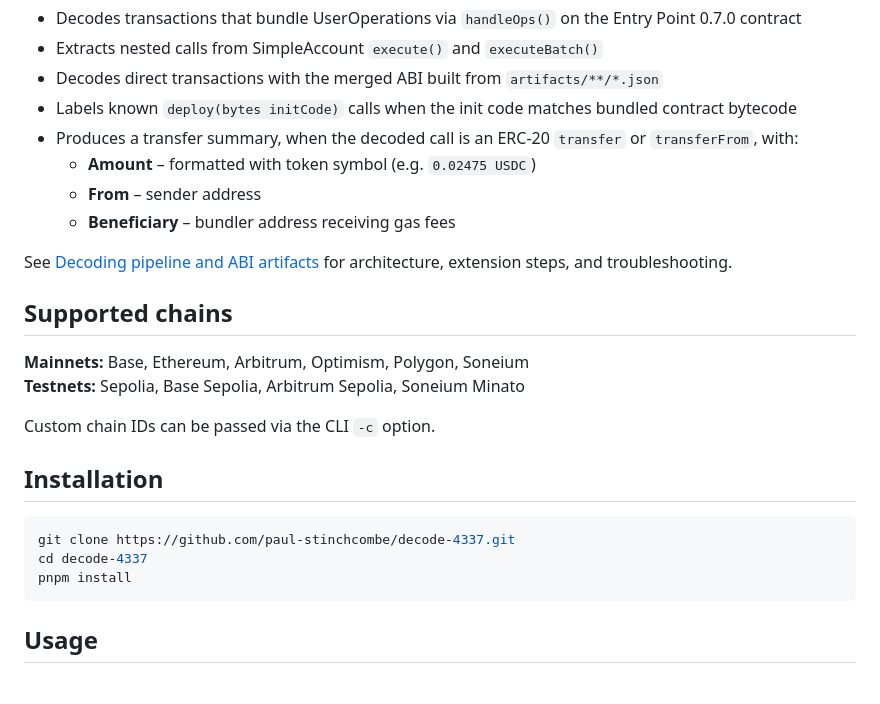
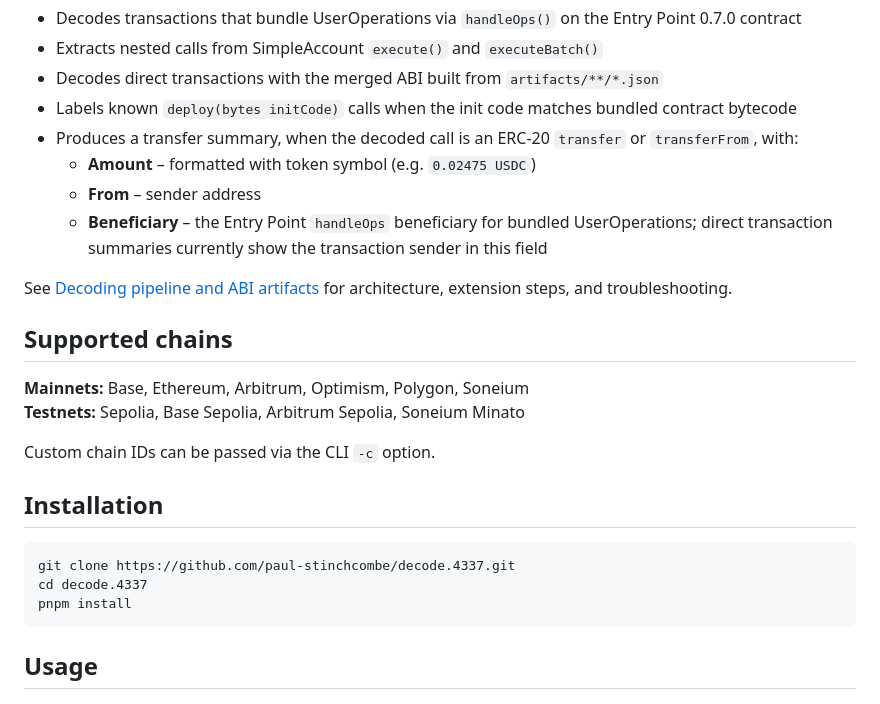
Before and after one commit to paul-stinchcombe/decode.4337, a Markdown page: README.md, the part around the change. Rendered like a GitHub page.

Commit message:
docs: correct repository and summary details
Co-authored-by: Paul Stinchcombe <paul.stinchcombe@gmail.com>

````diff
--- a/README.md
+++ b/README.md
@@ -15,7 +15,7 @@ Available as a **CLI** and **Electron desktop app** for Mac, Windows, and Linux.
 - Produces a transfer summary, when the decoded call is an ERC-20 `transfer` or `transferFrom`, with:
   - **Amount** – formatted with token symbol (e.g. `0.02475 USDC`)
   - **From** – sender address
-  - **Beneficiary** – bundler address receiving gas fees
+  - **Beneficiary** – the Entry Point `handleOps` beneficiary for bundled UserOperations; direct transaction summaries currently show the transaction sender in this field
 
 See [Decoding pipeline and ABI artifacts](docs/DECODING-PIPELINE.md) for architecture, extension steps, and troubleshooting.
 
@@ -29,8 +29,8 @@ Custom chain IDs can be passed via the CLI `-c` option.
 ## Installation
 
 ```bash
-git clone https://github.com/paul-stinchcombe/decode-4337.git
-cd decode-4337
+git clone https://github.com/paul-stinchcombe/decode.4337.git
+cd decode.4337
 pnpm install
 ```
 
````
Also changed, not shown: docs/DECODING-PIPELINE.md (+2 -2 lines).
